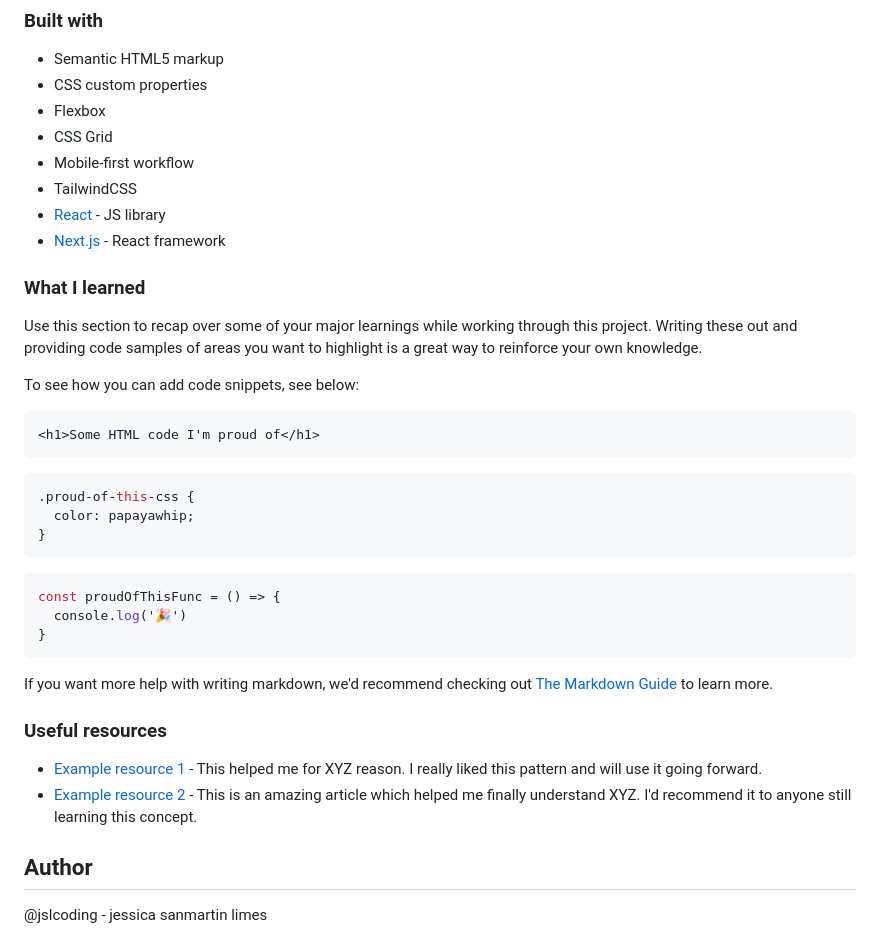
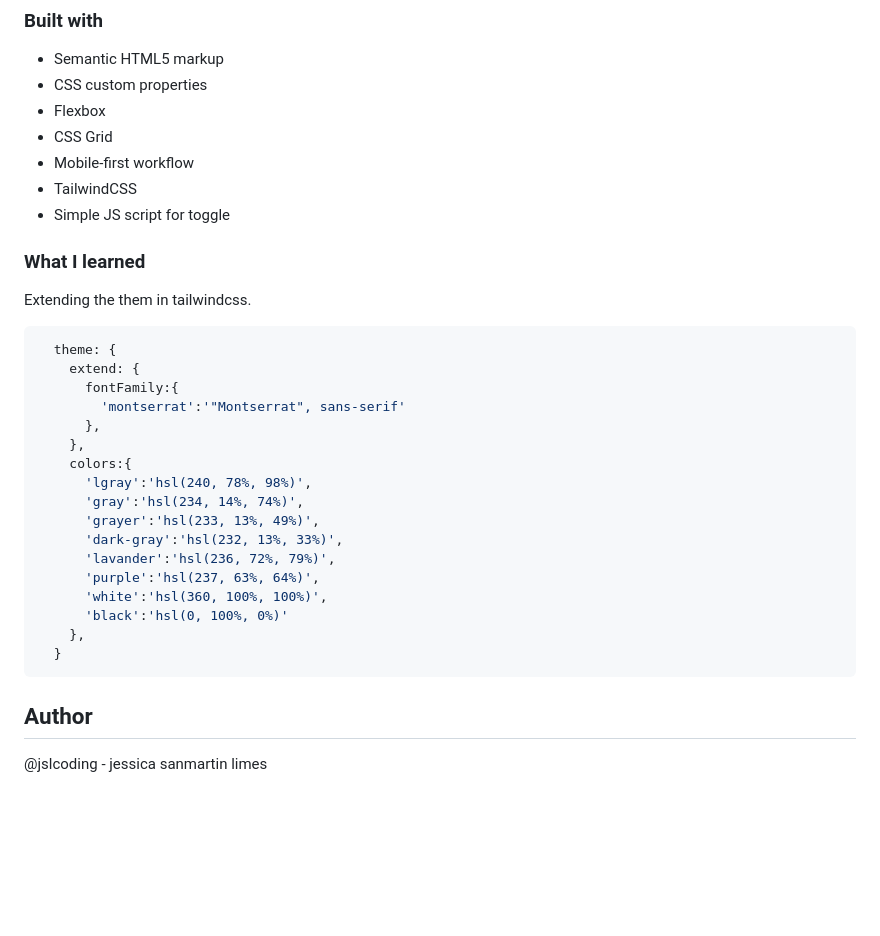
Before and after one commit to jslcoding/price_toggle, a Markdown page: README.md, the part around the change printed below. Rendered like a GitHub page; blank space fills up the shorter version.

Commit message:
Updating styles for media breakpoints

````diff
--- a/README.md
+++ b/README.md
@@ -42,37 +39,30 @@ Users should be able to:
 - CSS Grid
 - Mobile-first workflow
 - TailwindCSS
-- [React](https://reactjs.org/) - JS library
-- [Next.js](https://nextjs.org/) - React framework
-
+- Simple JS script for toggle
 
 ### What I learned
+Extending the them in tailwindcss.
 
-Use this section to recap over some of your major learnings while working through this project. Writing these out and providing code samples of areas you want to highlight is a great way to reinforce your own knowledge.
-
-To see how you can add code snippets, see below:
-
-```html
-<h1>Some HTML code I'm proud of</h1>
+```js
+  theme: {
+    extend: {
+      fontFamily:{
+        'montserrat':'"Montserrat", sans-serif'
+      },
+    },
+    colors:{
+      'lgray':'hsl(240, 78%, 98%)',
+      'gray':'hsl(234, 14%, 74%)',
+      'grayer':'hsl(233, 13%, 49%)',
+      'dark-gray':'hsl(232, 13%, 33%)',
+      'lavander':'hsl(236, 72%, 79%)',
+      'purple':'hsl(237, 63%, 64%)',
+      'white':'hsl(360, 100%, 100%)',
+      'black':'hsl(0, 100%, 0%)'
+    },
+  }
 ```
-```css
-.proud-of-this-css {
-  color: papayawhip;
-}
-```
-```js
-const proudOfThisFunc = () => {
-  console.log('🎉')
-}
-```
-
-If you want more help with writing markdown, we'd recommend checking out [The Markdown Guide](https://www.markdownguide.org/) to learn more.
-
-### Useful resources
-
-- [Example resource 1](https://www.example.com) - This helped me for XYZ reason. I really liked this pattern and will use it going forward.
-- [Example resource 2](https://www.example.com) - This is an amazing article which helped me finally understand XYZ. I'd recommend it to anyone still learning this concept.
-
 
 ## Author
 
````
Also changed, not shown: other parts of README.md (+1 -4 lines), images/screenshot.png (added), 2 other files.
